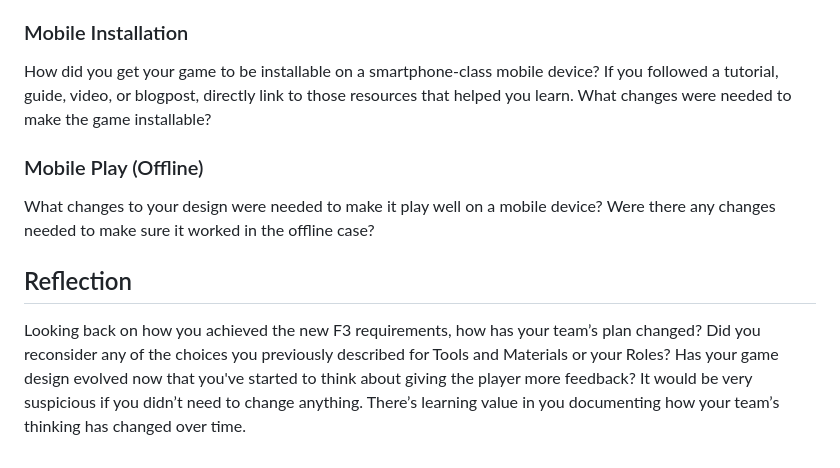
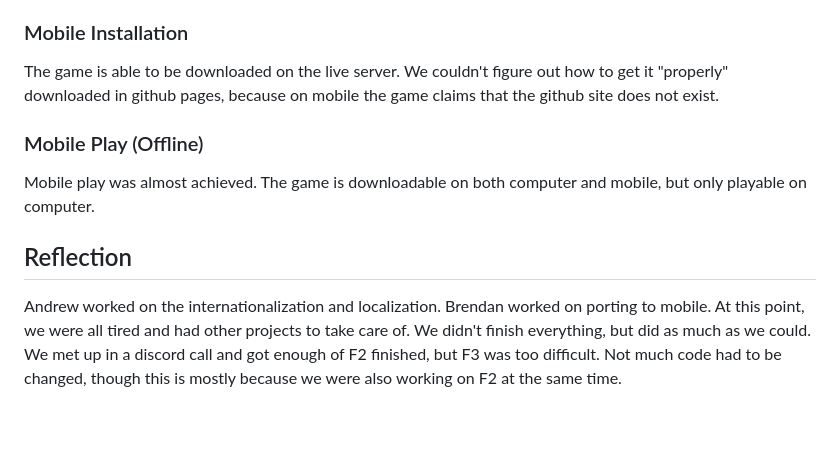
Before and after one commit to Beepered/CMPM-121-final, a Markdown page: README.md, the part around the change. Rendered like a GitHub page; blank space fills up the shorter version.

```diff
--- a/README.md
+++ b/README.md
@@ -96,12 +96,10 @@ Tell us about which three languages your game supports. For each language, tell
 How should the user select which language will be used? Do they change the language setting from inside the game? Did you release three different versions of the game with a different language hard-coded into each? Does the player launch the game with special options (e.g. command line arguments or URL parameters) that encode the choice of language?
 
 ### Mobile Installation
-
-How did you get your game to be installable on a smartphone-class mobile device? If you followed a tutorial, guide, video, or blogpost, directly link to those resources that helped you learn. What changes were needed to make the game installable?
+The game is able to be downloaded on the live server. We couldn't figure out how to get it "properly" downloaded in github pages, because on mobile the game claims that the github site does not exist.
 
 ### Mobile Play (Offline)
-
-What changes to your design were needed to make it play well on a mobile device? Were there any changes needed to make sure it worked in the offline case?
+Mobile play was almost achieved. The game is downloadable on both computer and mobile, but only playable on computer.
 
 ## Reflection
-Looking back on how you achieved the new F3 requirements, how has your team’s plan changed? Did you reconsider any of the choices you previously described for Tools and Materials or your Roles? Has your game design evolved now that you've started to think about giving the player more feedback? It would be very suspicious if you didn’t need to change anything. There’s learning value in you documenting how your team’s thinking has changed over time.
+Andrew worked on the internationalization and localization. Brendan worked on porting to mobile. At this point, we were all tired and had other projects to take care of. We didn't finish everything, but did as much as we could. We met up in a discord call and got enough of F2 finished, but F3 was too difficult. Not much code had to be changed, though this is mostly because we were also working on F2 at the same time.
```
